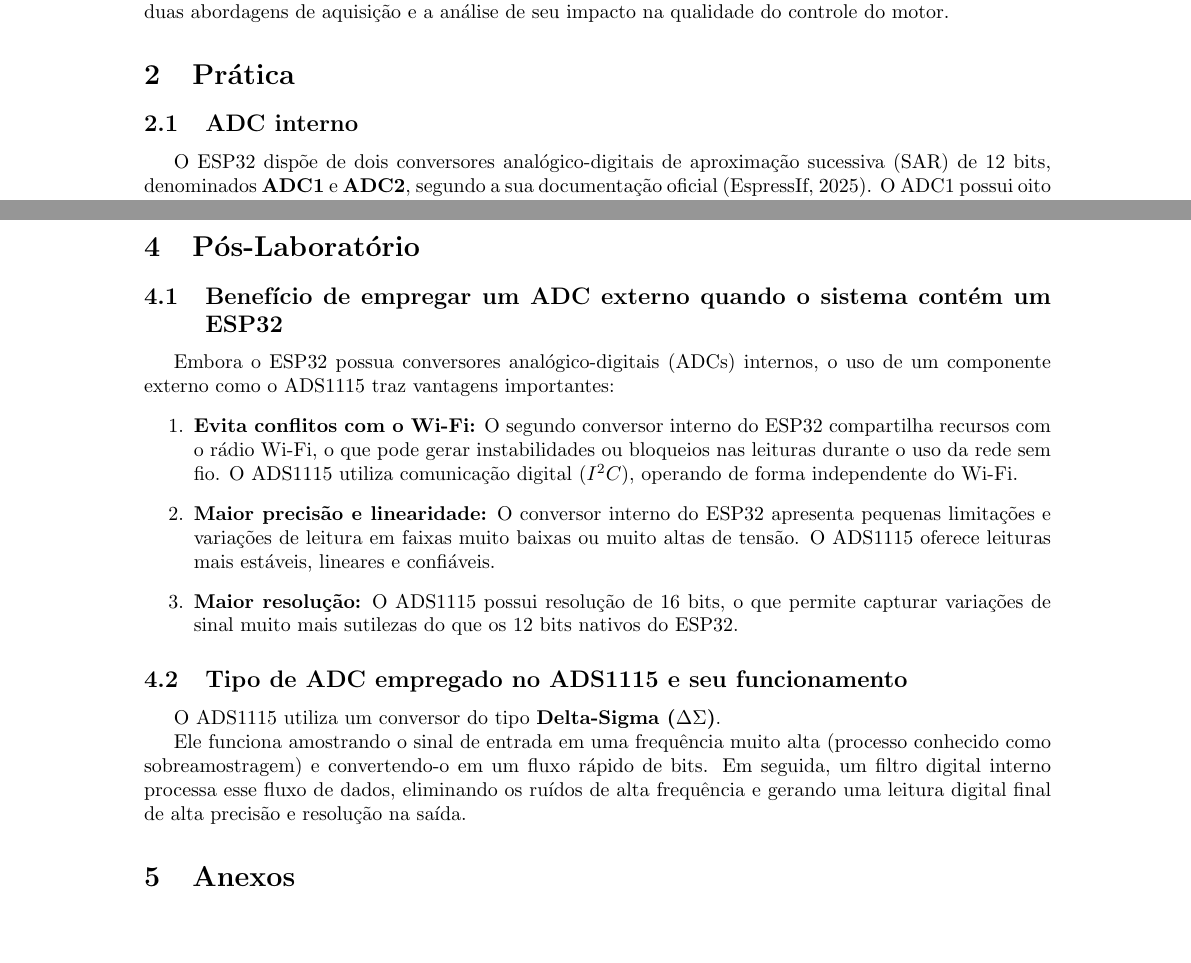
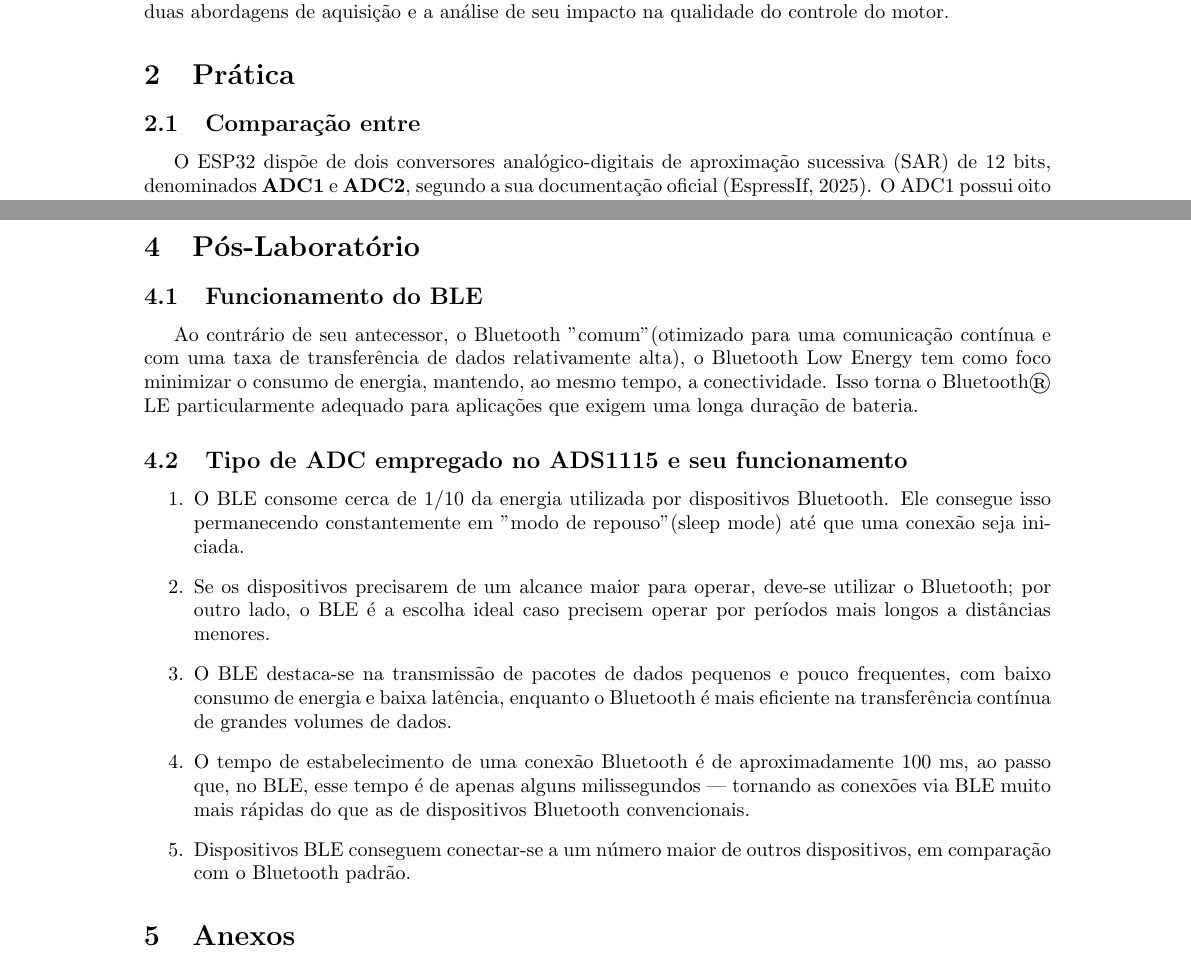
Before and after one commit to megarubber/iot, a LaTeX document (relatorios/ble/main.tex): two parts of pages 1 and 5 of 6, joined at a grey line, cut so that both start at the same text, the shorter picture padded with empty space. Compiled offline with pdfLaTeX.

Commit message:
Update post lab ble doc

```diff
--- a/relatorios/ble/main.tex
+++ b/relatorios/ble/main.tex
@@ -109,7 +109,7 @@
 
 \section{Prática}
 
-\subsection{ADC interno}
+\subsection{Comparação entre }
 O ESP32 dispõe de dois conversores analógico-digitais de aproximação sucessiva (SAR) de 12 bits, denominados \textbf{ADC1} e \textbf{ADC2}, segundo a sua documentação oficial \cite{espressifESP32}. O ADC1 possui oito canais, distribuídos nos pinos GPIO32 a GPIO39, enquanto o ADC2 possui dez canais, mas compartilha recursos com o módulo Wi-Fi e, por isso, tem seu uso restringido quando este está ativo. Para a realização da prática, foi adotado o \textbf{ADC1}. Não foi necessário testar outra maneira de ligação.
 
 \subsection{ADC externo e comunicação I2C}
@@ -184,18 +184,17 @@
 
 \section{Pós-Laboratório}
 
-\subsection{Benefício de empregar um ADC externo quando o sistema contém um ESP32}
-Embora o ESP32 possua conversores analógico-digitais (ADCs) internos, o uso de um componente externo como o ADS1115 traz vantagens importantes:
-\begin{enumerate}
-	\item \textbf{Evita conflitos com o Wi-Fi:} O segundo conversor interno do ESP32 compartilha recursos com o rádio Wi-Fi, o que pode gerar instabilidades ou bloqueios nas leituras durante o uso da rede sem fio. O ADS1115 utiliza comunicação digital ($I^2C$), operando de forma independente do Wi-Fi.
-	\item \textbf{Maior precisão e linearidade:} O conversor interno do ESP32 apresenta pequenas limitações e variações de leitura em faixas muito baixas ou muito altas de tensão. O ADS1115 oferece leituras mais estáveis, lineares e confiáveis.
-	\item \textbf{Maior resolução:} O ADS1115 possui resolução de 16 bits, o que permite capturar variações de sinal muito mais sutilezas do que os 12 bits nativos do ESP32.
-\end{enumerate}
+\subsection{Funcionamento do BLE}
+Ao contrário de seu antecessor, o Bluetooth "comum" (otimizado para uma comunicação contínua e com uma taxa de transferência de dados relativamente alta), o Bluetooth Low Energy tem como foco minimizar o consumo de energia, mantendo, ao mesmo tempo, a conectividade. Isso torna o Bluetooth® LE particularmente adequado para aplicações que exigem uma longa duração de bateria.
 
 \subsection{Tipo de ADC empregado no ADS1115 e seu funcionamento}
-O ADS1115 utiliza um conversor do tipo \textbf{Delta-Sigma ($\Delta\Sigma$)}.
-
-Ele funciona amostrando o sinal de entrada em uma frequência muito alta (processo conhecido como sobreamostragem) e convertendo-o em um fluxo rápido de bits. Em seguida, um filtro digital interno processa esse fluxo de dados, eliminando os ruídos de alta frequência e gerando uma leitura digital final de alta precisão e resolução na saída.
+\begin{enumerate}
+	\item O BLE consome cerca de 1/10 da energia utilizada por dispositivos Bluetooth. Ele consegue isso permanecendo constantemente em "modo de repouso" (sleep mode) até que uma conexão seja iniciada.
+	\item Se os dispositivos precisarem de um alcance maior para operar, deve-se utilizar o Bluetooth; por outro lado, o BLE é a escolha ideal caso precisem operar por períodos mais longos a distâncias menores.
+	\item O BLE destaca-se na transmissão de pacotes de dados pequenos e pouco frequentes, com baixo consumo de energia e baixa latência, enquanto o Bluetooth é mais eficiente na transferência contínua de grandes volumes de dados.
+	\item O tempo de estabelecimento de uma conexão Bluetooth é de aproximadamente 100 ms, ao passo que, no BLE, esse tempo é de apenas alguns milissegundos — tornando as conexões via BLE muito mais rápidas do que as de dispositivos Bluetooth convencionais.
+	\item Dispositivos BLE conseguem conectar-se a um número maior de outros dispositivos, em comparação com o Bluetooth padrão.
+\end{enumerate}
 
 \section{Anexos}
 
```
Also changed, not shown: relatorios/ble/main.bbl (deleted), relatorios/ble/main.pdf (added), 4 other files.
